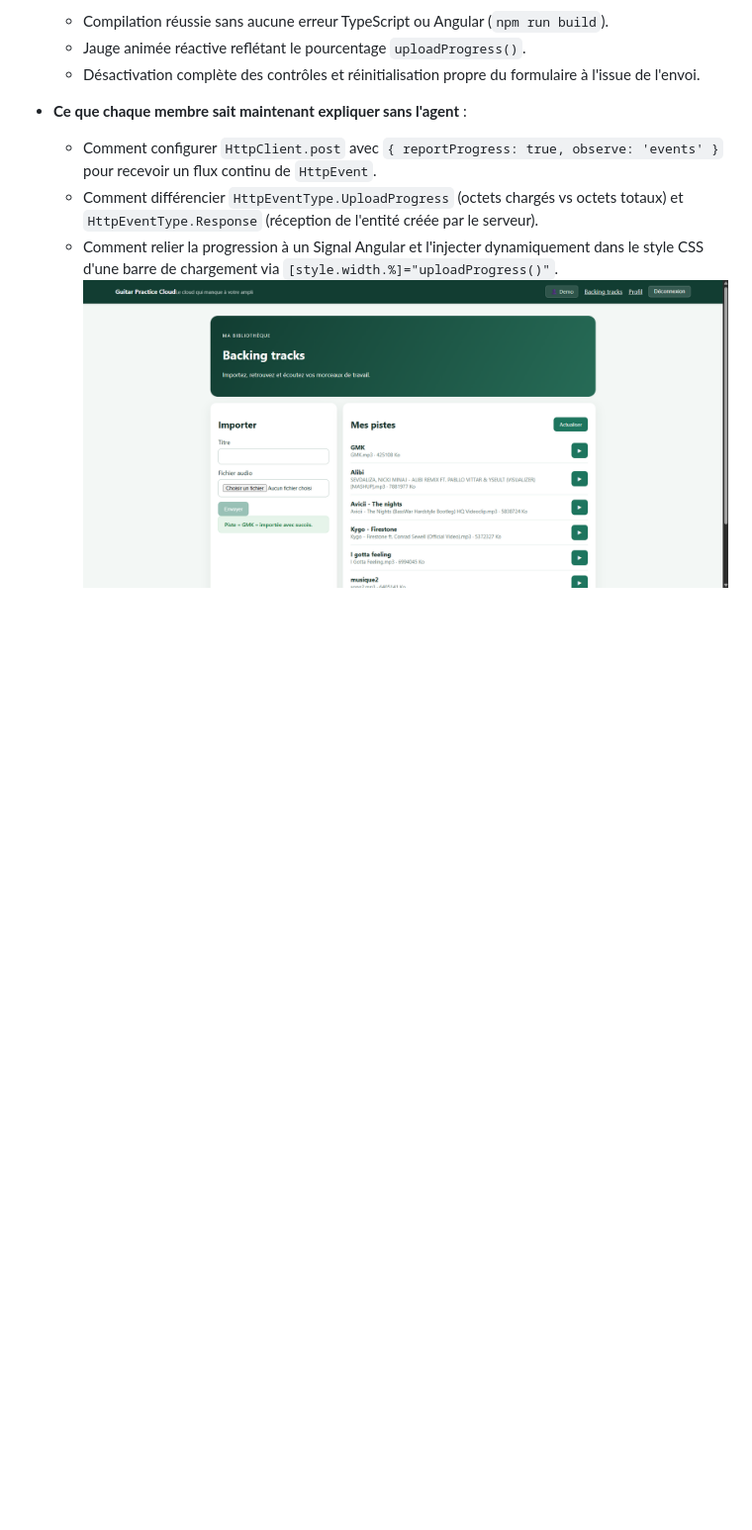
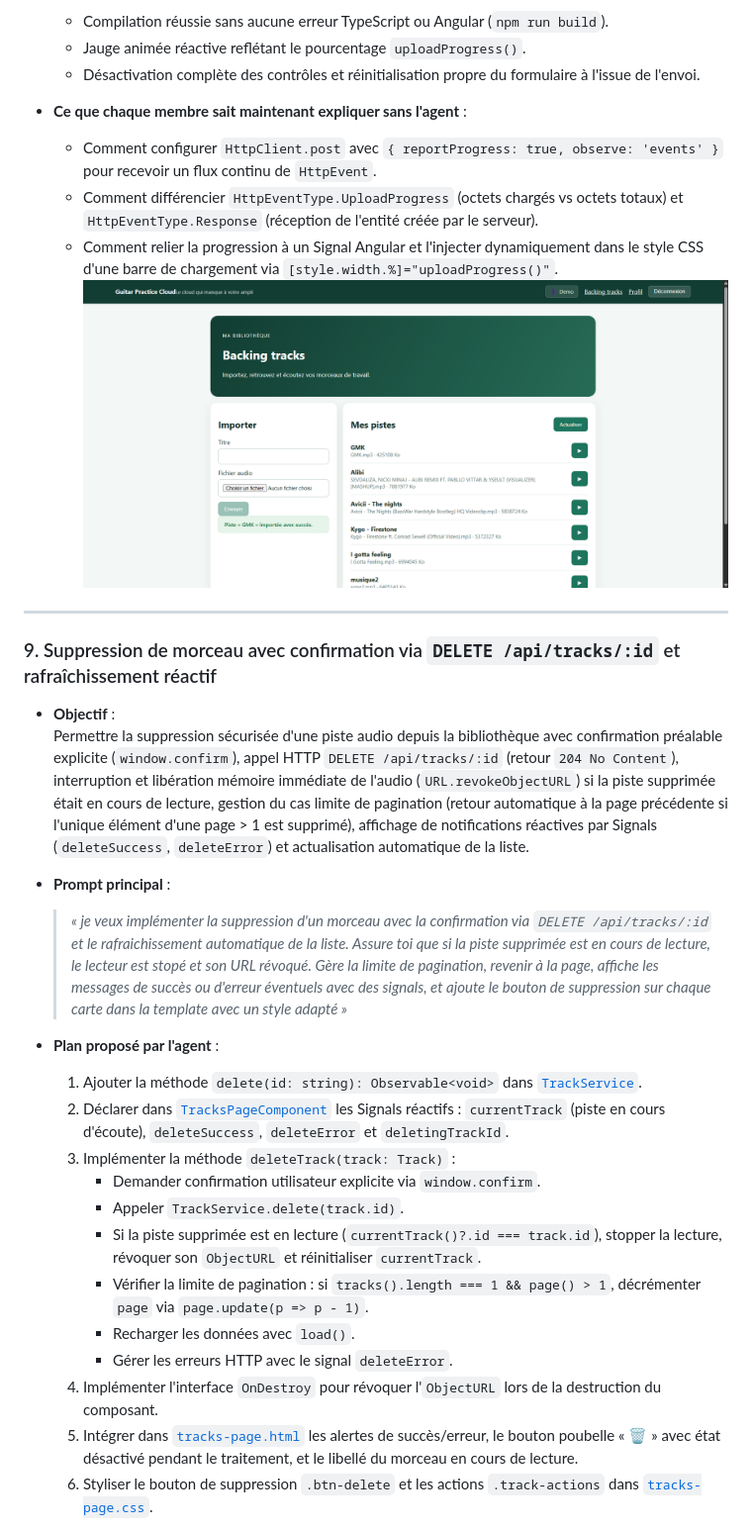
Before and after one commit to andhy-leong/ProgrammationWebMIAGE, a Markdown page: RAPPORT_IA_MODELE.md, the part around one of its changes. Shown at 99% size. Rendered like a GitHub page; blank space fills up the shorter version.

Commit message:
suppression avec rafraichissement apres supression

```diff
--- a/RAPPORT_IA_MODELE.md
+++ b/RAPPORT_IA_MODELE.md
@@ -760,3 +760,28 @@ Je change manuellement le gpc_token
   - Comment différencier `HttpEventType.UploadProgress` (octets chargés vs octets totaux) et `HttpEventType.Response` (réception de l'entité créée par le serveur).
   - Comment relier la progression à un Signal Angular et l'injecter dynamiquement dans le style CSS d'une barre de chargement via `[style.width.%]="uploadProgress()"`.
 ![alt text](image-22.png)
+
+---
+
+### 9. Suppression de morceau avec confirmation via `DELETE /api/tracks/:id` et rafraîchissement réactif
+
+- **Objectif** :
+  Permettre la suppression sécurisée d'une piste audio depuis la bibliothèque avec confirmation préalable explicite (`window.confirm`), appel HTTP `DELETE /api/tracks/:id` (retour `204 No Content`), interruption et libération mémoire immédiate de l'audio (`URL.revokeObjectURL`) si la piste supprimée était en cours de lecture, gestion du cas limite de pagination (retour automatique à la page précédente si l'unique élément d'une page > 1 est supprimé), affichage de notifications réactives par Signals (`deleteSuccess`, `deleteError`) et actualisation automatique de la liste.
+
+- **Prompt principal** :
+  > *« je veux implémenter la suppression d'un morceau avec la confirmation via `DELETE /api/tracks/:id` et le rafraichissement automatique de la liste. Assure toi que si la piste supprimée est en cours de lecture, le lecteur est stopé et son URL révoqué. Gère la limite de pagination, revenir à la page, affiche les messages de succès ou d'erreur éventuels avec des signals, et ajoute le bouton de suppression sur chaque carte dans la template avec un style adapté »*
+
+- **Plan proposé par l'agent** :
+  1. Ajouter la méthode `delete(id: string): Observable<void>` dans [`TrackService`](frontend-starter/src/app/shared/services/track.service.ts).
+  2. Déclarer dans [`TracksPageComponent`](frontend-starter/src/app/components/tracks-page/tracks-page.ts) les Signals réactifs : `currentTrack` (piste en cours d'écoute), `deleteSuccess`, `deleteError` et `deletingTrackId`.
+  3. Implémenter la méthode `deleteTrack(track: Track)` :
+     - Demander confirmation utilisateur explicite via `window.confirm`.
+     - Appeler `TrackService.delete(track.id)`.
+     - Si la piste supprimée est en lecture (`currentTrack()?.id === track.id`), stopper la lecture, révoquer son `ObjectURL` et réinitialiser `currentTrack`.
+     - Vérifier la limite de pagination : si `tracks().length === 1 && page() > 1`, décrémenter `page` via `page.update(p => p - 1)`.
+     - Recharger les données avec `load()`.
+     - Gérer les erreurs HTTP avec le signal `deleteError`.
+  4. Implémenter l'interface `OnDestroy` pour révoquer l'`ObjectURL` lors de la destruction du composant.
+  5. Intégrer dans [`tracks-page.html`](frontend-starter/src/app/components/tracks-page/tracks-page.html) les alertes de succès/erreur, le bouton poubelle « 🗑 » avec état désactivé pendant le traitement, et le libellé du morceau en cours de lecture.
+  6. Styliser le bouton de suppression `.btn-delete` et les actions `.track-actions` dans [`tracks-page.css`](frontend-starter/src/app/components/tracks-page/tracks-page.css).
+
```
Also changed, not shown: other parts of RAPPORT_IA_MODELE.md (+32 -0 lines), image-23.png (added), image-24.png (added), 4 other files.
